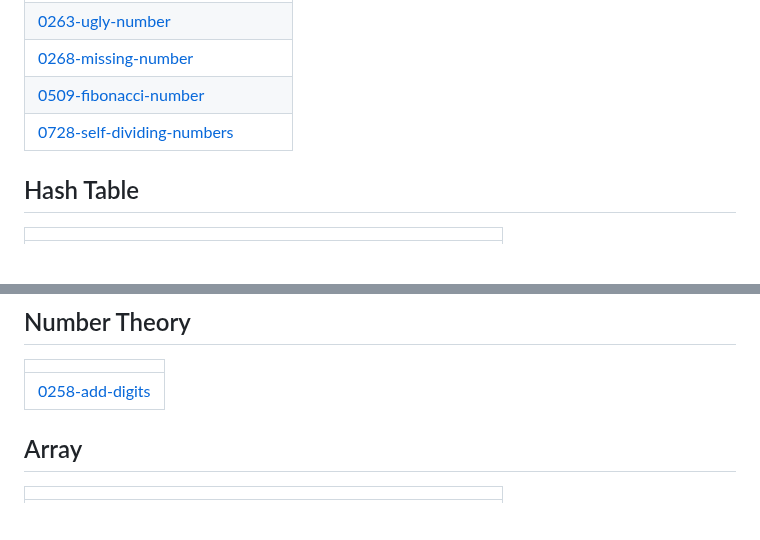
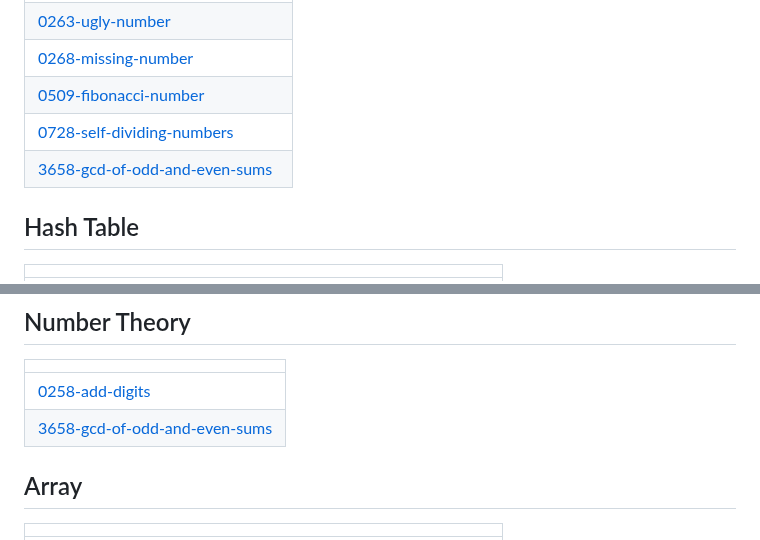
Before and after one commit to n0tbl4z3/leetcode_solutions, a Markdown page: README.md, 2 parts joined by grey strips. GitHub-like rendering; blank space fills up the shorter version.

Commit message:
Update README - Topic Tags

```diff
--- a/README.md
+++ b/README.md
@@ -15,6 +15,7 @@ A collection of LeetCode questions to ace the coding interview! - Created using
 | [0268-missing-number](https://github.com/n0tbl4z3/leetcode_solutions/tree/master/0268-missing-number) |
 | [0509-fibonacci-number](https://github.com/n0tbl4z3/leetcode_solutions/tree/master/0509-fibonacci-number) |
 | [0728-self-dividing-numbers](https://github.com/n0tbl4z3/leetcode_solutions/tree/master/0728-self-dividing-numbers) |
+| [3658-gcd-of-odd-and-even-sums](https://github.com/n0tbl4z3/leetcode_solutions/tree/master/3658-gcd-of-odd-and-even-sums) |
 ## Hash Table
 |  |
 | ------- |
@@ -53,6 +54,7 @@ A collection of LeetCode questions to ace the coding interview! - Created using
 |  |
 | ------- |
 | [0258-add-digits](https://github.com/n0tbl4z3/leetcode_solutions/tree/master/0258-add-digits) |
+| [3658-gcd-of-odd-and-even-sums](https://github.com/n0tbl4z3/leetcode_solutions/tree/master/3658-gcd-of-odd-and-even-sums) |
 ## Array
 |  |
 | ------- |
```
